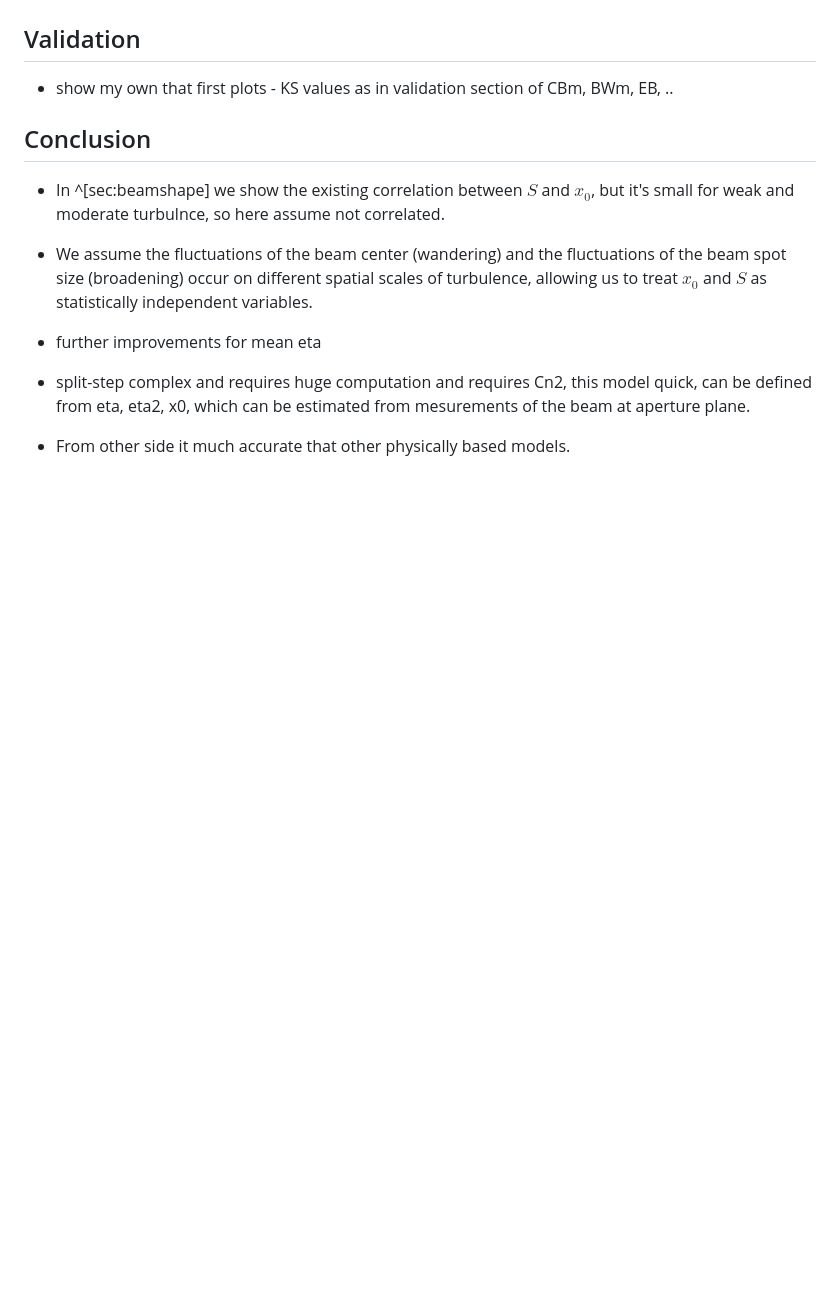
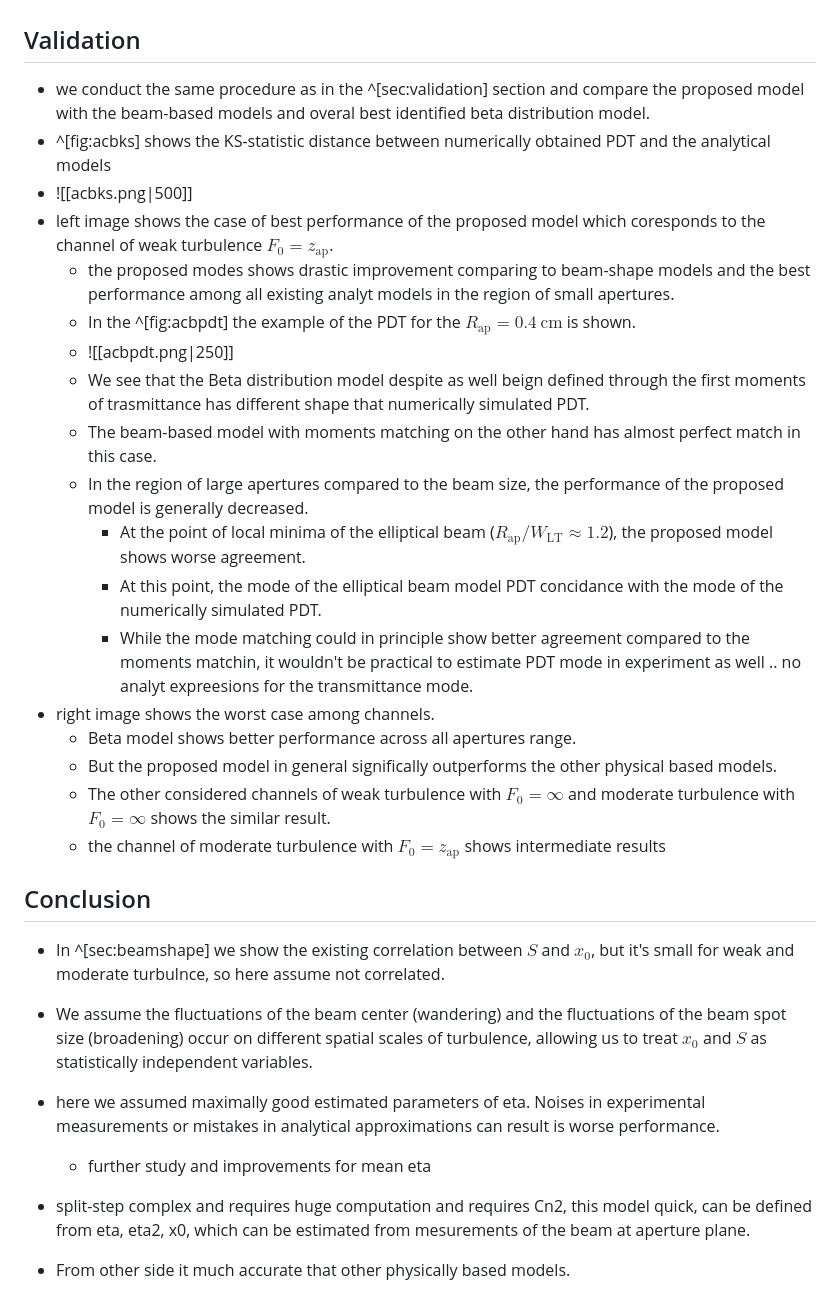
Before and after one commit to KlenM/Manuscript-PhD-thesis, a Markdown page: content/4_circular_beam.md, the part around the change. GitHub-like rendering; blank space fills up the shorter version.

Commit message:
CB validation ideas

```diff
--- a/content/4_circular_beam.md
+++ b/content/4_circular_beam.md
@@ -97,15 +97,32 @@ This cutoff is obtained from the percentage point function of the log normal dis
 This truncation bounds the neglected probability mass and has negligible impact on the evaluated transmittance moments.
 
 ## Validation
-- show my own that first plots - KS values as in validation section of CBm, BWm, EB, ..
+- we conduct the same procedure as in the ^[sec:validation] section and compare the proposed model with the beam-based models and overal best identified beta distribution model.
+- ^[fig:acbks] shows the KS-statistic distance between numerically obtained PDT and the analytical models
+- ![[acbks.png|500]]
+- left image shows the case of best performance of the proposed model which coresponds to the channel of weak turbulence $F_0=z_\text{ap}$.
+    - the proposed modes shows drastic improvement comparing to beam-shape models and the best performance among all existing analyt models in the region of small apertures.
+    - In the ^[fig:acbpdt] the example of the PDT for the $R_\text{ap}=0.4~\text{cm}$ is shown.
+    - ![[acbpdt.png|250]]
+    - We see that the Beta distribution model despite as well beign defined through the first moments of trasmittance has different shape that numerically simulated PDT.
+    - The beam-based model with moments matching on the other hand has almost perfect match in this case.
+    - In the region of large apertures compared to the beam size, the performance of the proposed model is generally decreased.
+        - At the point of local minima of the elliptical beam ($R_\text{ap}/W_\text{LT}\approx1.2$), the proposed model shows worse agreement.
+        - At this point, the mode of the elliptical beam model PDT concidance with the mode of the numerically simulated PDT.
+        - While the mode matching could in principle show better agreement compared to the moments matchin, it wouldn't be practical to estimate PDT mode in experiment as well .. no analyt expreesions for the transmittance mode.
+- right image shows the worst case among channels.
+    - Beta model shows better performance across all apertures range.
+    - But the proposed model in general significally outperforms the other physical based models.
+    - The other considered channels of weak turbulence with $F_0=\infty$ and moderate turbulence with $F_0=\infty$ shows the similar result.
+    - the channel of moderate turbulence with $F_0=z_\text{ap}$ shows intermediate results
 
 ## Conclusion
-
 
 - In ^[sec:beamshape] we show the existing correlation between $S$ and $x_0$, but it's small for weak and moderate turbulnce, so here assume not correlated.
 - We assume the fluctuations of the beam center (wandering) and the fluctuations of the beam spot size (broadening) occur on different spatial scales of turbulence, allowing us to treat $x_0$ and $S$ as statistically independent variables.
 
-- further improvements for mean eta
+- here we assumed maximally good estimated parameters of eta. Noises in experimental measurements or mistakes in analytical approximations can result is worse performance.
+    - further study and  improvements for mean eta
 
 - split-step complex and requires huge computation and requires Cn2, this model quick, can be defined from eta, eta2, x0, which can be estimated from mesurements of the beam at aperture plane.
 - From other side it much accurate that other physically based models.
```
